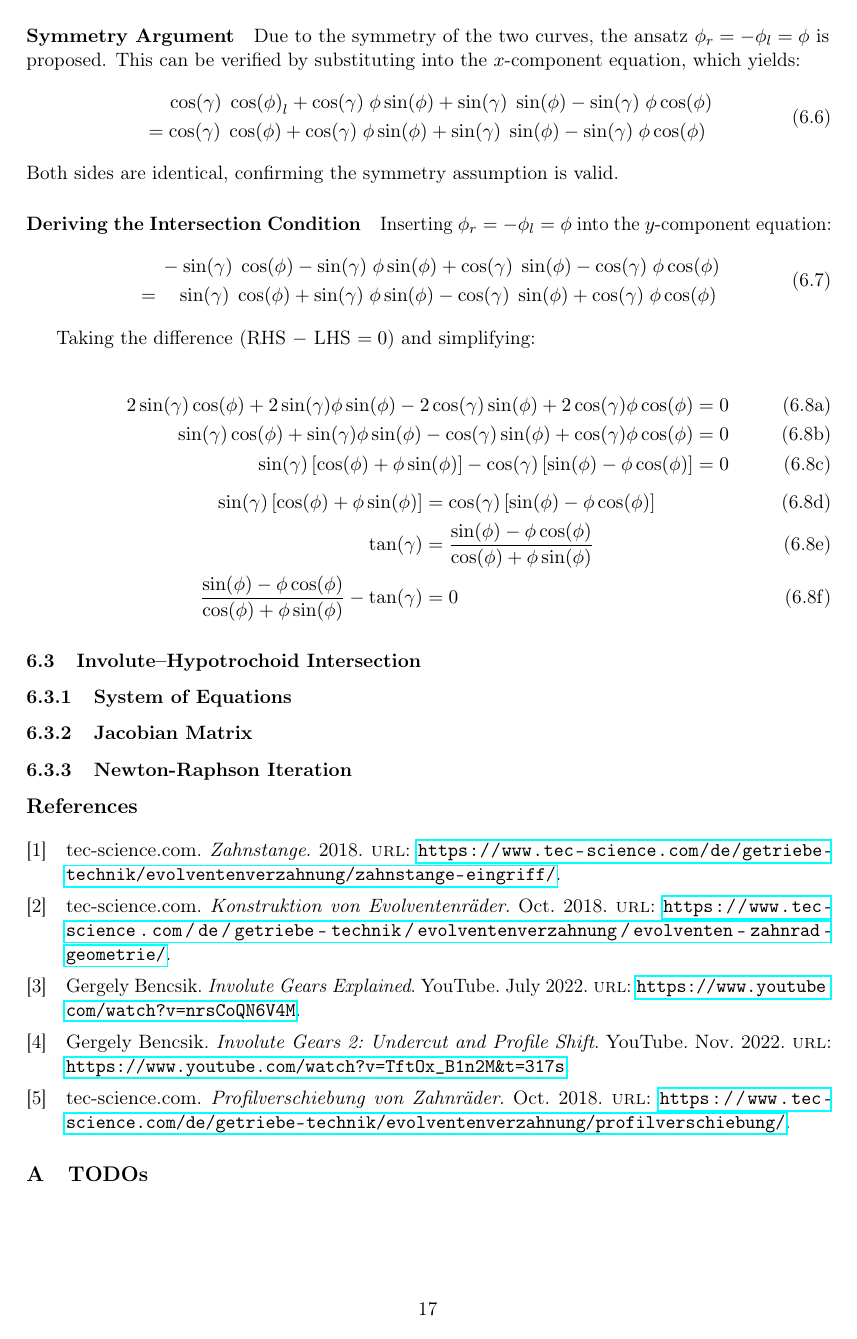
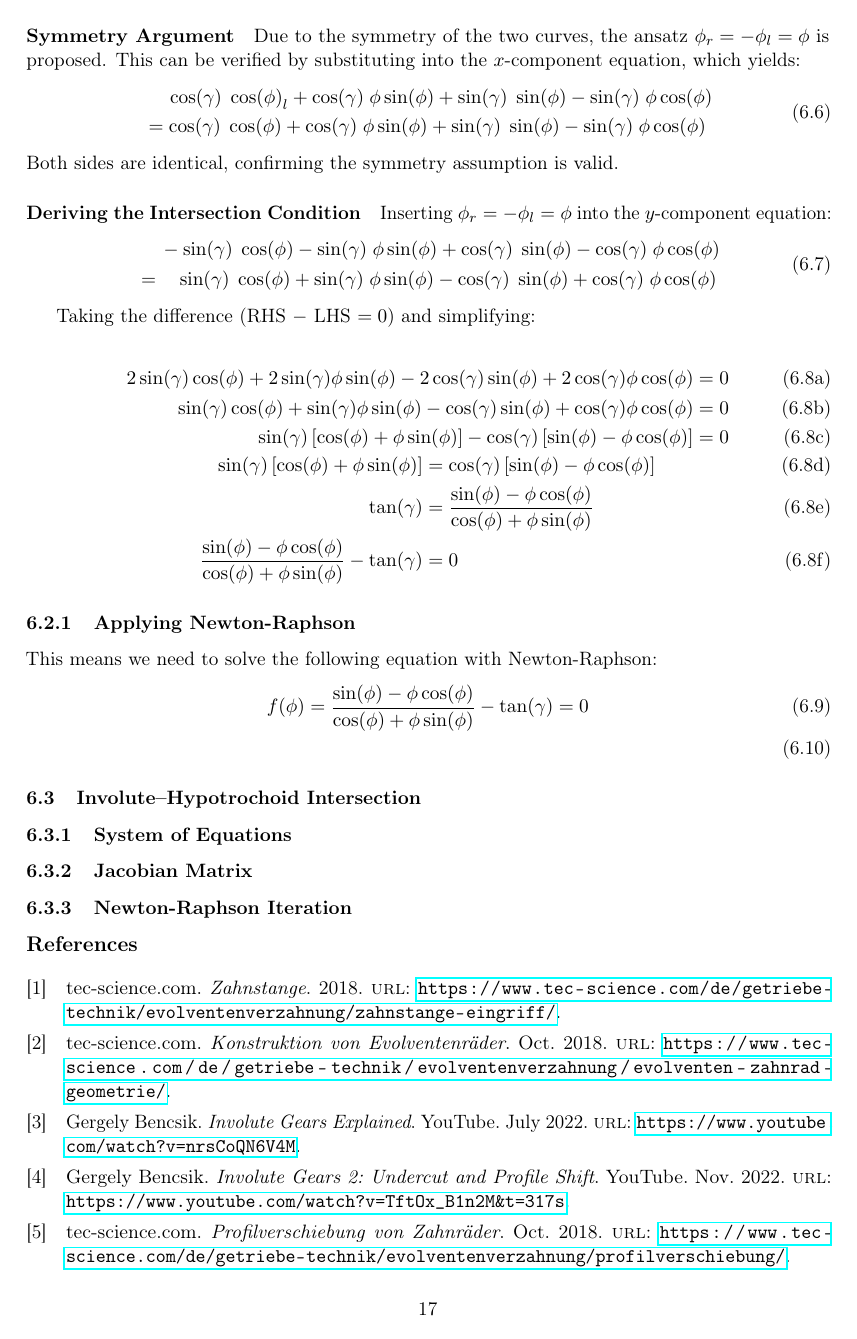
Before and after one commit to lwidm/cq_gears, a LaTeX document (docs/latex/theory.tex, which reads docs/latex/chapters/05_curve_intersections.tex): page 17 of 17 before the commit and page 17 of 18 after it. Compiled offline with pdfLaTeX.

Commit message:
pre github action

```diff
--- a/docs/latex/chapters/05_curve_intersections.tex
+++ b/docs/latex/chapters/05_curve_intersections.tex
@@ -105,6 +105,12 @@ Taking the difference (RHS $-$ LHS $= 0$) and simplifying:
 \end{align}
 \end{subequations}
 
+\subsubsection{Applying Newton-Raphson}
+This means we need to solve the following equation with Newton-Raphson:
+\begin{align}
+f(\phi) = \frac{\sin(\phi) - \phi\cos(\phi)}{\cos(\phi) + \phi\sin(\phi)} - \tan(\gamma) &=0\\
+\end{align}
+
 \subsection{Involute–Hypotrochoid Intersection}
     \subsubsection{System of Equations}
     \subsubsection{Jacobian Matrix}
--- a/docs/latex/theory.tex
+++ b/docs/latex/theory.tex
@@ -18,7 +18,11 @@
 \usepackage{media9}
 
 \newif\iflocal
-% \localtrue
+\ifdefined\notlocal
+    \localfalse
+\else
+    \localtrue
+\fi
 
 \addbibresource{references.bib}
 
```
